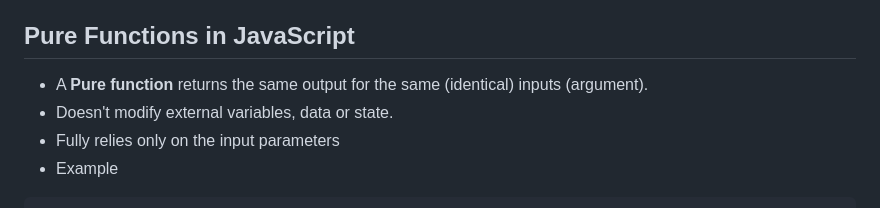
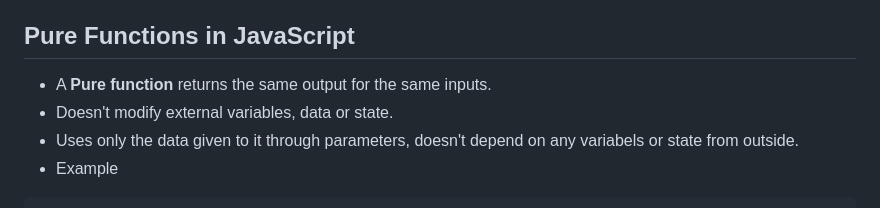
Before and after one commit to VimalvDev/Frontend-Lab, a Markdown page: 00-Notes/JavaScript/03-JS_Functions.md, the part around the change. GitHub-like rendering.

````diff
--- a/00-Notes/JavaScript/03-JS_Functions.md
+++ b/00-Notes/JavaScript/03-JS_Functions.md
@@ -18,9 +18,9 @@
 
 ## Pure Functions in JavaScript
 
-- A **Pure function** returns the same output for the same (identical) inputs (argument).
+- A **Pure function** returns the same output for the same inputs.
 - Doesn't modify external variables, data or state.
-- Fully relies only on the input parameters
+- Uses only the data given to it through parameters, doesn't depend on any variabels or state from outside.
 - Example
 ```js
 //Pure function
````
